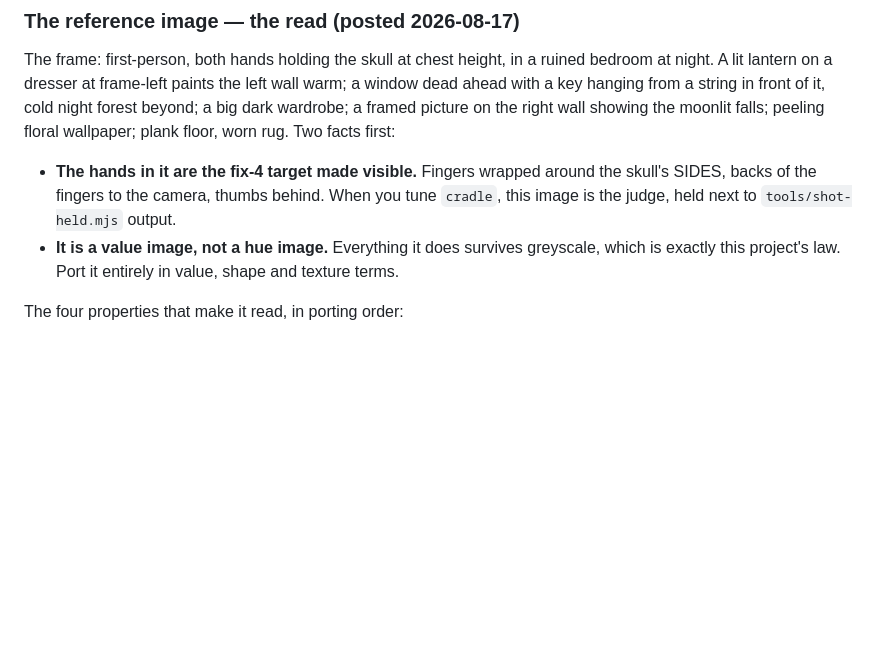
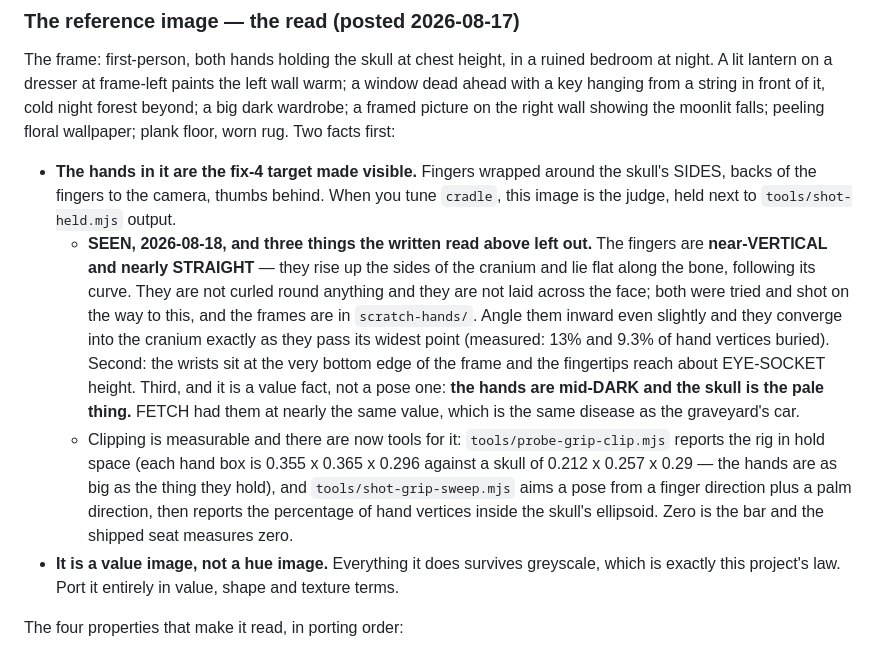
Before and after one commit to duplighost/fetch, a Markdown page: docs/ROUND-SIX.md, the part around the change. Drawn GitHub-style; blank space fills up the shorter version.

Commit message:
docs: the reference image, seen — vertical fingers, eye-socket height, dark hands
Three corrections to the written read, plus the two tools that make clipping a
number instead of an opinion.

Co-Authored-By: Claude Opus 5 <noreply@anthropic.com>

```diff
--- a/docs/ROUND-SIX.md
+++ b/docs/ROUND-SIX.md
@@ -371,6 +371,25 @@ worn rug. Two facts first:
   around the skull's SIDES, backs of the fingers to the camera, thumbs
   behind. When you tune `cradle`, this image is the judge, held next to
   `tools/shot-held.mjs` output.
+  - **SEEN, 2026-08-18, and three things the written read above left out.**
+    The fingers are **near-VERTICAL and nearly STRAIGHT** — they rise up the
+    sides of the cranium and lie flat along the bone, following its curve.
+    They are not curled round anything and they are not laid across the face;
+    both were tried and shot on the way to this, and the frames are in
+    `scratch-hands/`. Angle them inward even slightly and they converge into
+    the cranium exactly as they pass its widest point (measured: 13% and 9.3%
+    of hand vertices buried). Second: the wrists sit at the very bottom edge
+    of the frame and the fingertips reach about EYE-SOCKET height. Third, and
+    it is a value fact, not a pose one: **the hands are mid-DARK and the skull
+    is the pale thing.** FETCH had them at nearly the same value, which is the
+    same disease as the graveyard's car.
+  - Clipping is measurable and there are now tools for it:
+    `tools/probe-grip-clip.mjs` reports the rig in hold space (each hand box
+    is 0.355 x 0.365 x 0.296 against a skull of 0.212 x 0.257 x 0.29 — the
+    hands are as big as the thing they hold), and `tools/shot-grip-sweep.mjs`
+    aims a pose from a finger direction plus a palm direction, then reports
+    the percentage of hand vertices inside the skull's ellipsoid. Zero is the
+    bar and the shipped seat measures zero.
 - **It is a value image, not a hue image.** Everything it does survives
   greyscale, which is exactly this project's law. Port it entirely in value,
   shape and texture terms.
```
